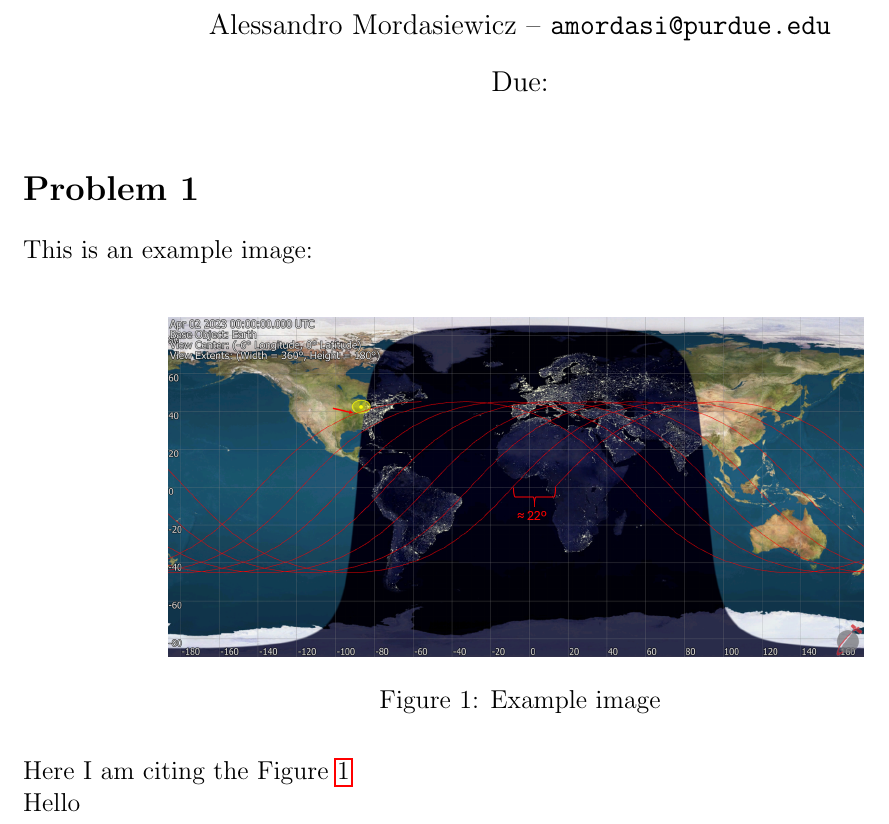
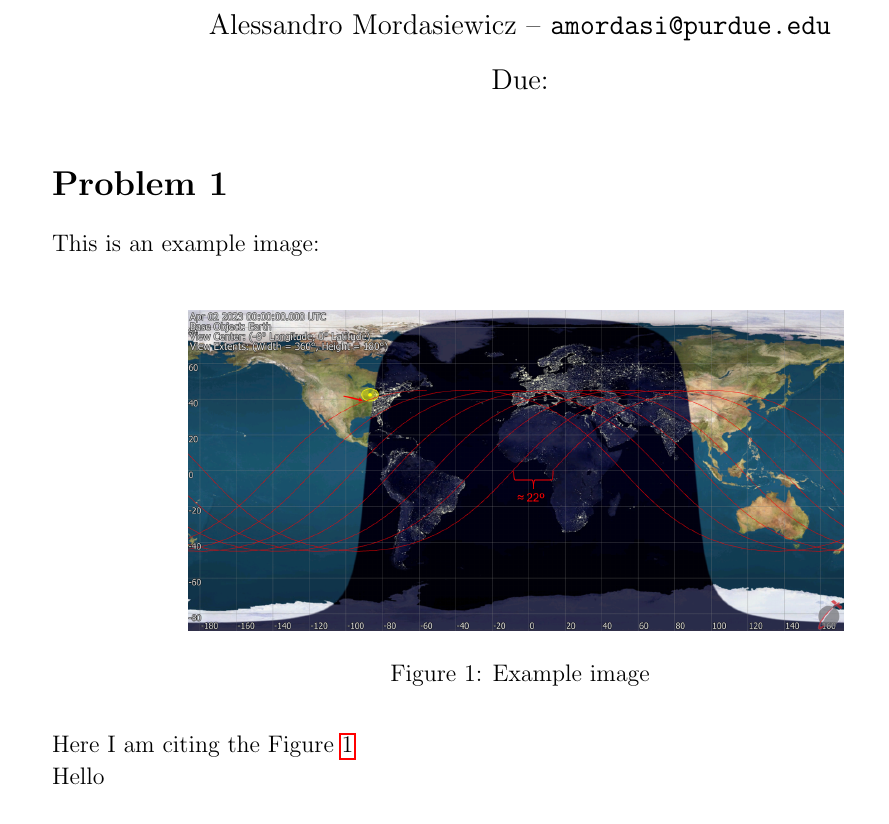
Before and after one commit to amordasiewi1/hw_template, a LaTeX document (main.tex): part of page 1 of 2, cut so that both start at the same text. The pictures show the PDF file main.pdf that the author committed with the source.

Commit message:
Updated margins & fontsize

```diff
--- a/main.tex
+++ b/main.tex
@@ -12,11 +12,11 @@
 \makeatother
 
 \makeatletter
-\renewcommand\normalsize{\fontsize{13}{16}\selectfont}
+\renewcommand\normalsize{\fontsize{12}{16}\selectfont}
 \makeatother
 
 % margins
-\usepackage[letterpaper,margin=0.8in]{geometry}
+\usepackage[letterpaper,margin=1in]{geometry}
 
 % custom commands
 % answer - boxes answer out
```
Also changed, not shown: main.pdf.
